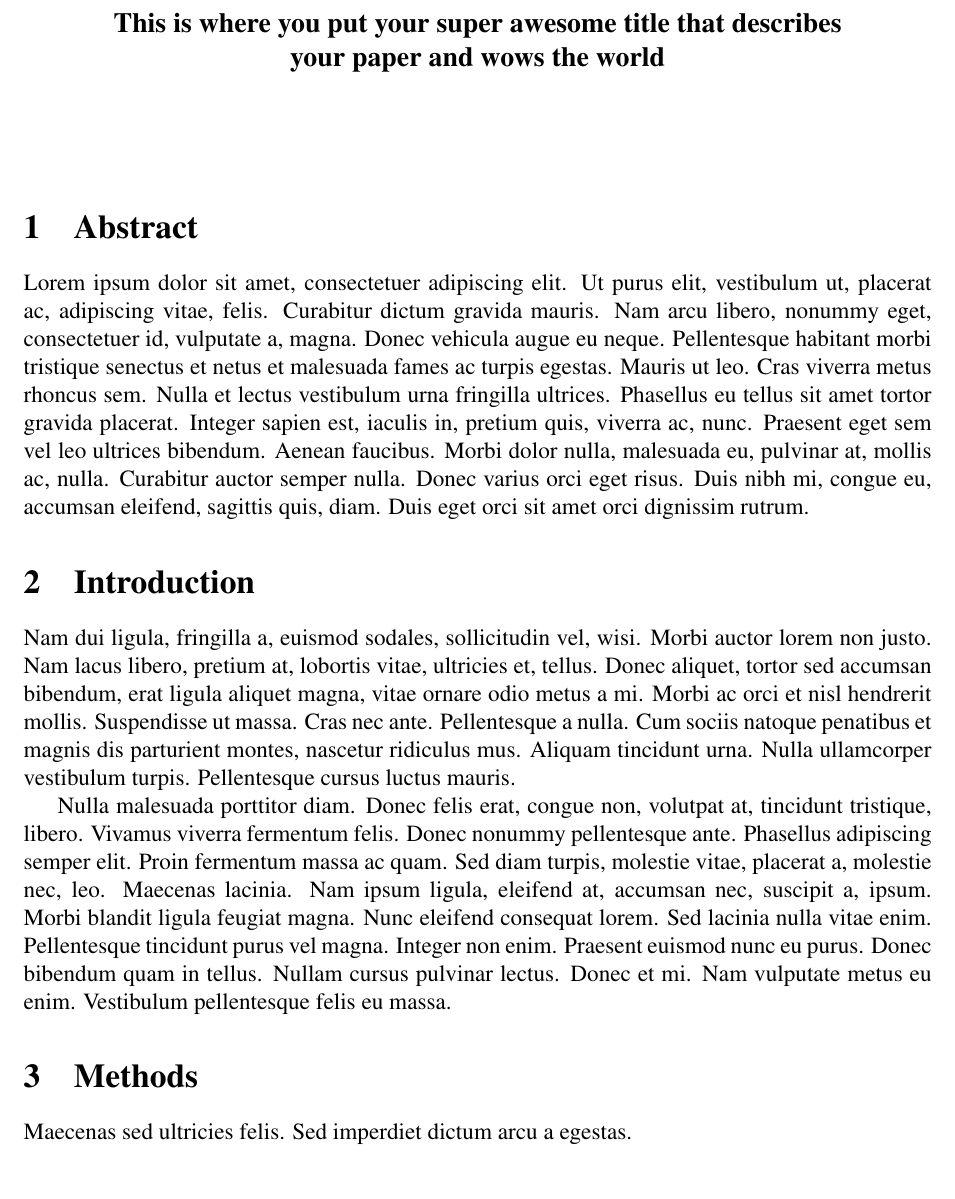
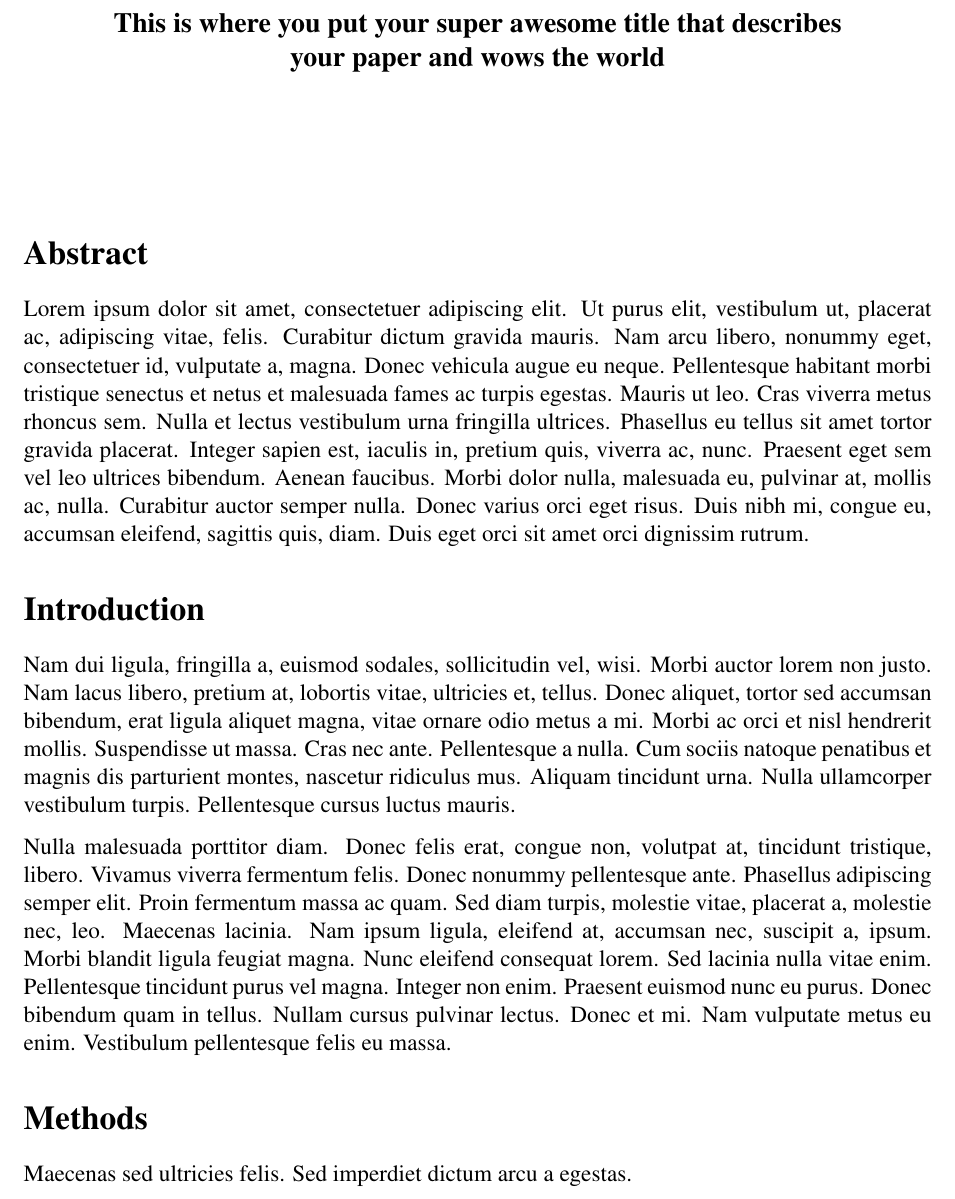
Before and after one commit to devinberg/ASEE-Conferences-Latex-Template, a LaTeX document (ASEEpaper.tex): part of page 1 of 4, cut so that both start at the same text. Compiled offline with pdfLaTeX.

Commit message:
removed section numbering and page numbers

```diff
--- a/ASEEpaper.tex
+++ b/ASEEpaper.tex
@@ -5,6 +5,7 @@
 \usepackage{graphicx}
 \usepackage{etoolbox}
 \usepackage{changepage}
+\usepackage[parfill]{parskip}
 \usepackage[margin=1in]{geometry}
 \usepackage{times}
 \usepackage[superscript,biblabel]{cite}
@@ -39,19 +40,19 @@
 %----------------------------------------------------------------------------------------
 %  PAPER CONTENTS
 %----------------------------------------------------------------------------------------
-\section{Abstract}
+\section*{Abstract}
 
 \lipsum[1] % Dummy text
 
 %------------------------------------------------
 
-\section{Introduction}
+\section*{Introduction}
 
 \lipsum[2-3] % Dummy text
 
 %------------------------------------------------
 
-\section{Methods}
+\section*{Methods}
 
 Maecenas sed ultricies felis. Sed imperdiet dictum arcu a egestas.
 \begin{itemize}
```
Also changed, not shown: ASEEpaper.pdf, ASEEpaper.tex (6 more changed lines).
